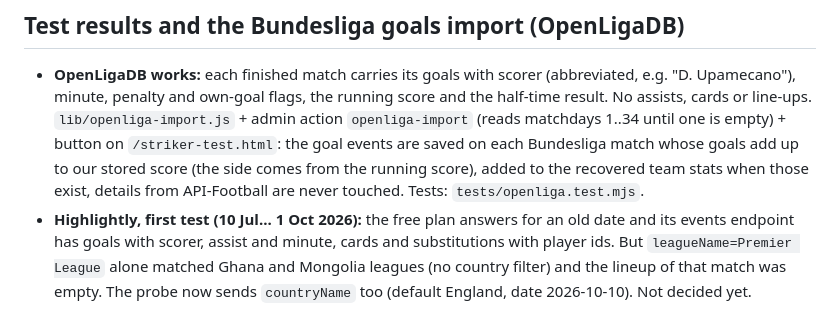
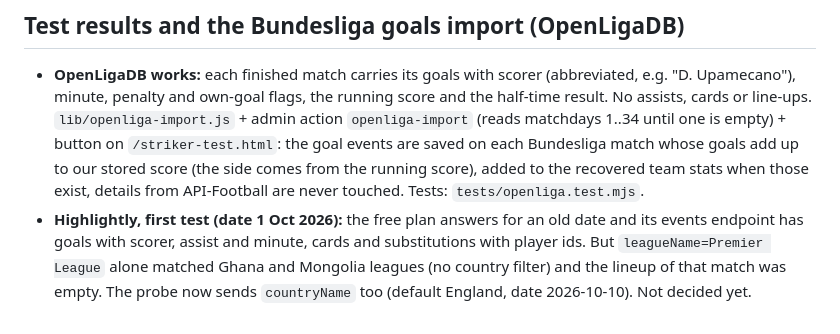
Before and after one commit to Quick-clipAI/match-day-script-booth, a Markdown page: README.md, the part around the change. Rendered like a GitHub page.

Commit message:
README typo
Co-Authored-By: Claude Sonnet 5.5 <noreply@anthropic.com>
Claude-Session: https://claude.ai/code/session_011Vgj2zLQwZfsoLfWigKr8r

```diff
--- a/README.md
+++ b/README.md
@@ -871,4 +871,4 @@ Tests: `tests/probes.test.mjs`.
 
 ## Test results and the Bundesliga goals import (OpenLigaDB)
 - **OpenLigaDB works:** each finished match carries its goals with scorer (abbreviated, e.g. "D. Upamecano"), minute, penalty and own-goal flags, the running score and the half-time result. No assists, cards or line-ups. `lib/openliga-import.js` + admin action `openliga-import` (reads matchdays 1..34 until one is empty) + button on `/striker-test.html`: the goal events are saved on each Bundesliga match whose goals add up to our stored score (the side comes from the running score), added to the recovered team stats when those exist, details from API-Football are never touched. Tests: `tests/openliga.test.mjs`.
-- **Highlightly, first test (10 Jul... 1 Oct 2026):** the free plan answers for an old date and its events endpoint has goals with scorer, assist and minute, cards and substitutions with player ids. But `leagueName=Premier League` alone matched Ghana and Mongolia leagues (no country filter) and the lineup of that match was empty. The probe now sends `countryName` too (default England, date 2026-10-10). Not decided yet.
+- **Highlightly, first test (date 1 Oct 2026):** the free plan answers for an old date and its events endpoint has goals with scorer, assist and minute, cards and substitutions with player ids. But `leagueName=Premier League` alone matched Ghana and Mongolia leagues (no country filter) and the lineup of that match was empty. The probe now sends `countryName` too (default England, date 2026-10-10). Not decided yet.
```
